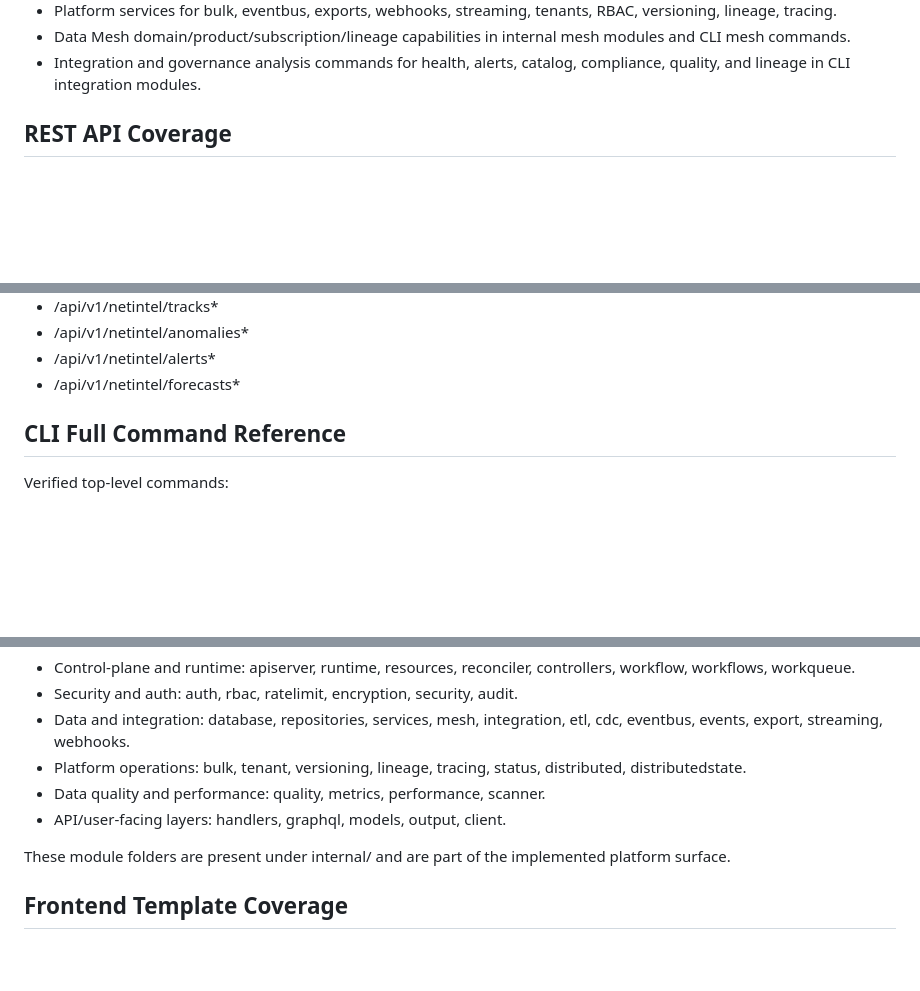
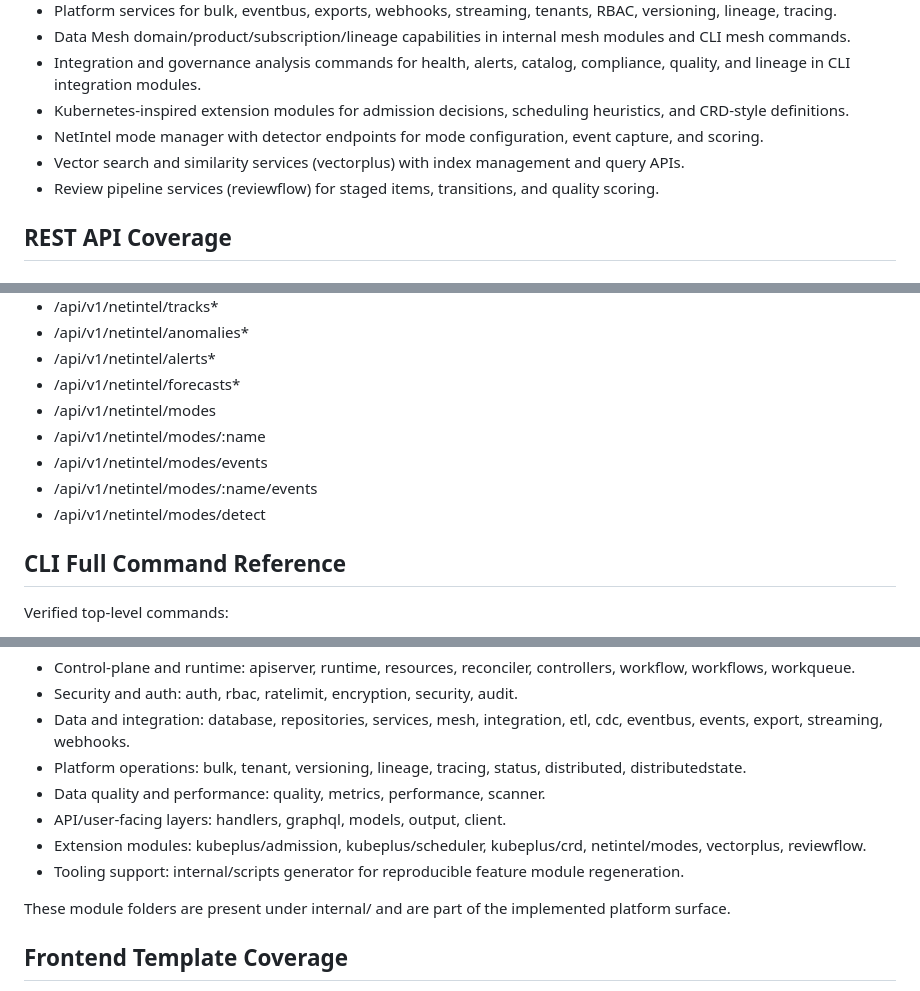
Before and after one commit to AxiomNizam/AxiomNizam, a Markdown page: README.md, 3 parts joined by grey strips. GitHub-like rendering; blank space fills up the shorter version.

```diff
--- a/README.md
+++ b/README.md
@@ -195,6 +195,10 @@ Primary feature areas:
 - Platform services for bulk, eventbus, exports, webhooks, streaming, tenants, RBAC, versioning, lineage, tracing.
 - Data Mesh domain/product/subscription/lineage capabilities in internal mesh modules and CLI mesh commands.
 - Integration and governance analysis commands for health, alerts, catalog, compliance, quality, and lineage in CLI integration modules.
+- Kubernetes-inspired extension modules for admission decisions, scheduling heuristics, and CRD-style definitions.
+- NetIntel mode manager with detector endpoints for mode configuration, event capture, and scoring.
+- Vector search and similarity services (vectorplus) with index management and query APIs.
+- Review pipeline services (reviewflow) for staged items, transitions, and quality scoring.
 
 ## REST API Coverage
 
@@ -385,6 +405,11 @@ NetIntel API group:
 - /api/v1/netintel/anomalies*
 - /api/v1/netintel/alerts*
 - /api/v1/netintel/forecasts*
+- /api/v1/netintel/modes
+- /api/v1/netintel/modes/:name
+- /api/v1/netintel/modes/events
+- /api/v1/netintel/modes/:name/events
+- /api/v1/netintel/modes/detect
 
 ## CLI Full Command Reference
 
@@ -598,6 +623,8 @@ Implemented internal modules include:
 - Platform operations: bulk, tenant, versioning, lineage, tracing, status, distributed, distributedstate.
 - Data quality and performance: quality, metrics, performance, scanner.
 - API/user-facing layers: handlers, graphql, models, output, client.
+- Extension modules: kubeplus/admission, kubeplus/scheduler, kubeplus/crd, netintel/modes, vectorplus, reviewflow.
+- Tooling support: internal/scripts generator for reproducible feature module regeneration.
 
 These module folders are present under internal/ and are part of the implemented platform surface.
 
```
Also changed, not shown: other parts of README.md (+27 -4 lines).
